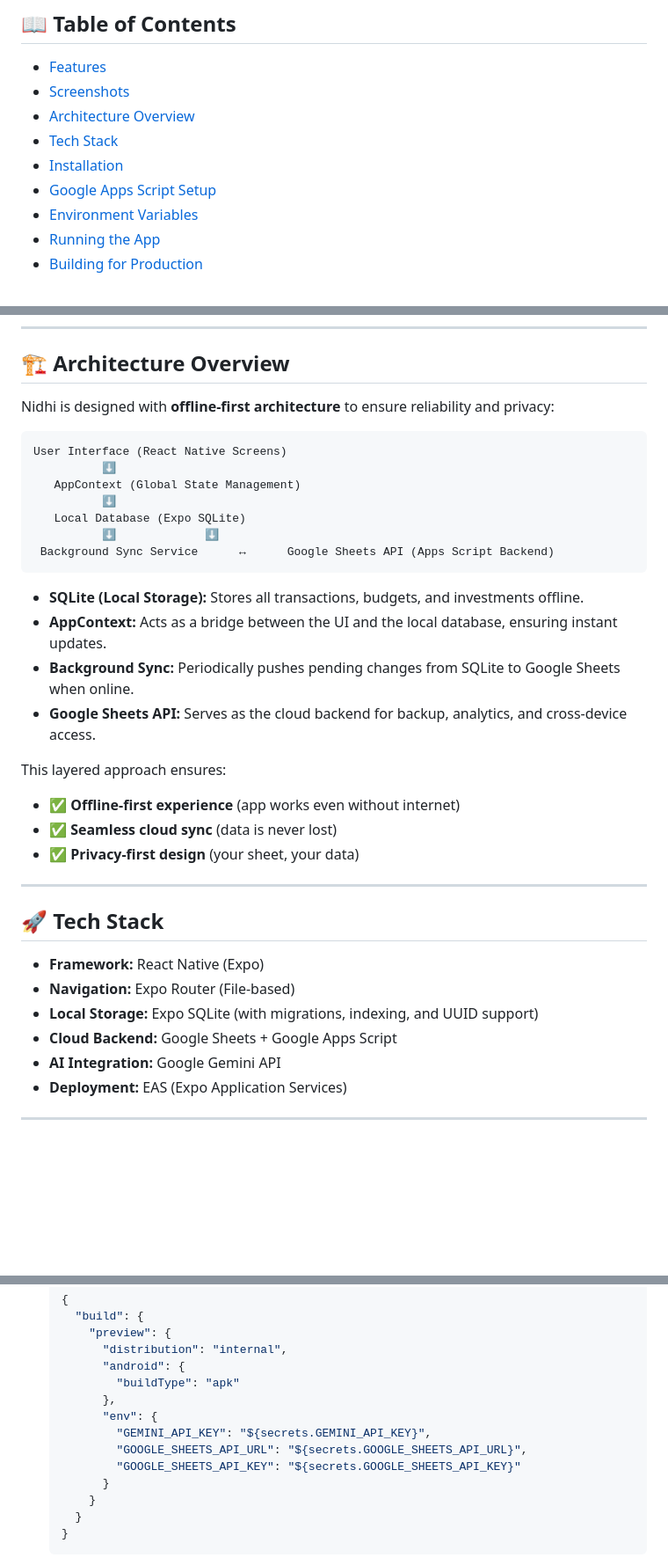
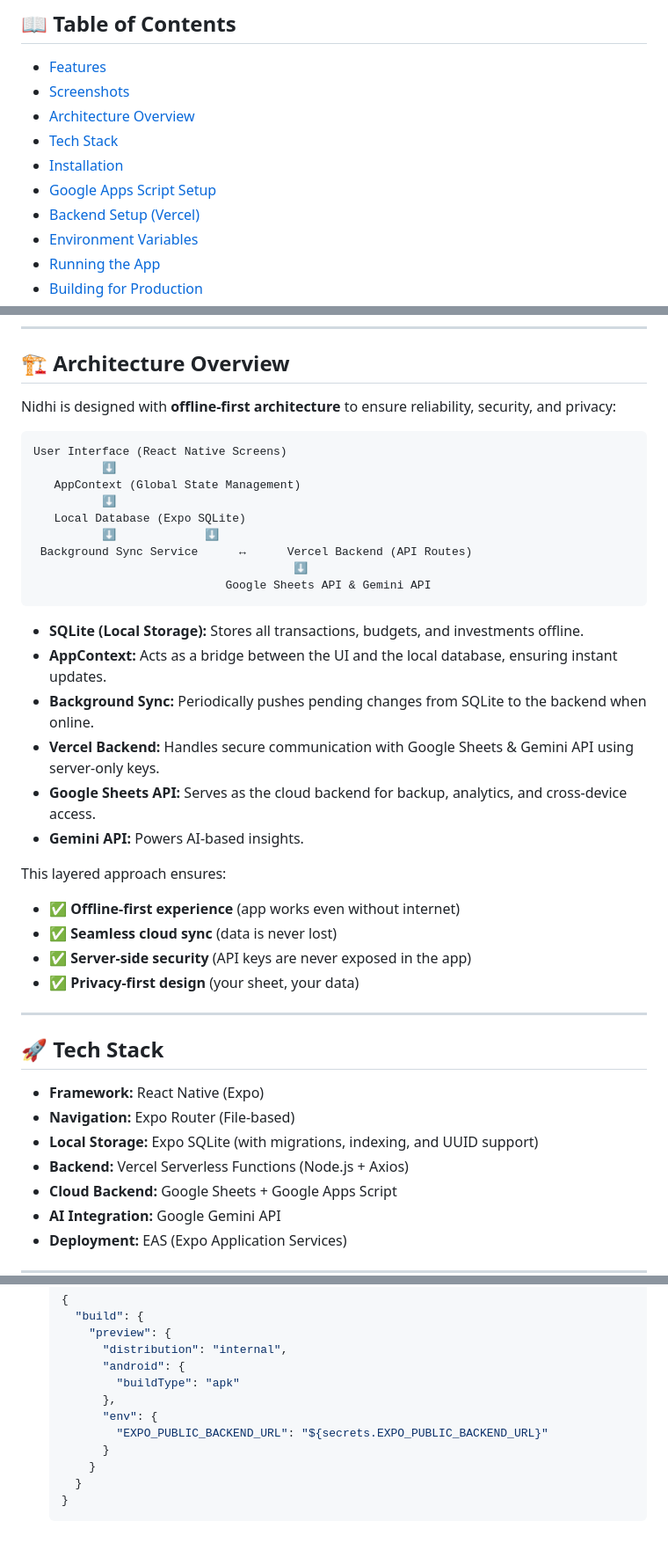
Before and after one commit to albinjoseph229/Nidhi---Personal-Finance-Tracker, a Markdown page: README.md, 3 parts joined by grey strips. Shown: that part at 88% size. GitHub-like rendering; blank space fills up the shorter version.

````diff
--- a/README.md
+++ b/README.md
@@ -14,6 +14,7 @@ A comprehensive, privacy-first personal finance tracker powered by **React Nativ
 * [Tech Stack](#-tech-stack)
 * [Installation](#-installation)
 * [Google Apps Script Setup](#-google-apps-script-setup)
+* [Backend Setup (Vercel)](#-backend-setup-vercel)
 * [Environment Variables](#-environment-variables)
 * [Running the App](#-running-the-app)
 * [Building for Production](#-building-for-production)
@@ -73,7 +74,7 @@ Here's a sneak peek of **Nidhi** in action. The app supports a clean, consistent
 
 ## 🏗️ Architecture Overview
 
-Nidhi is designed with **offline-first architecture** to ensure reliability and privacy:
+Nidhi is designed with **offline-first architecture** to ensure reliability, security, and privacy:
 
 ```
 User Interface (React Native Screens)
@@ -82,18 +83,23 @@ User Interface (React Native Screens)
           ⬇
    Local Database (Expo SQLite)
           ⬇             ⬇
- Background Sync Service      ↔      Google Sheets API (Apps Script Backend)
+ Background Sync Service      ↔      Vercel Backend (API Routes)
+                                      ⬇
+                            Google Sheets API & Gemini API
 ```
 
 * **SQLite (Local Storage):** Stores all transactions, budgets, and investments offline.
 * **AppContext:** Acts as a bridge between the UI and the local database, ensuring instant updates.
-* **Background Sync:** Periodically pushes pending changes from SQLite to Google Sheets when online.
+* **Background Sync:** Periodically pushes pending changes from SQLite to the backend when online.
+* **Vercel Backend:** Handles secure communication with Google Sheets & Gemini API using server-only keys.
 * **Google Sheets API:** Serves as the cloud backend for backup, analytics, and cross-device access.
+* **Gemini API:** Powers AI-based insights.
 
 This layered approach ensures:
 
 * ✅ **Offline-first experience** (app works even without internet)
 * ✅ **Seamless cloud sync** (data is never lost)
+* ✅ **Server-side security** (API keys are never exposed in the app)
 * ✅ **Privacy-first design** (your sheet, your data)
 
 ---
@@ -103,6 +109,7 @@ This layered approach ensures:
 * **Framework:** React Native (Expo)
 * **Navigation:** Expo Router (File-based)
 * **Local Storage:** Expo SQLite (with migrations, indexing, and UUID support)
+* **Backend:** Vercel Serverless Functions (Node.js + Axios)
 * **Cloud Backend:** Google Sheets + Google Apps Script
 * **AI Integration:** Google Gemini API
 * **Deployment:** EAS (Expo Application Services)
@@ -200,9 +226,7 @@ Scan the QR code with **Expo Go** to launch the app.
            "buildType": "apk"
          },
          "env": {
-           "GEMINI_API_KEY": "${secrets.GEMINI_API_KEY}",
-           "GOOGLE_SHEETS_API_URL": "${secrets.GOOGLE_SHEETS_API_URL}",
-           "GOOGLE_SHEETS_API_KEY": "${secrets.GOOGLE_SHEETS_API_KEY}"
+           "EXPO_PUBLIC_BACKEND_URL": "${secrets.EXPO_PUBLIC_BACKEND_URL}"
          }
        }
      }
````
Also changed, not shown: other parts of README.md (+33 -24 lines).
